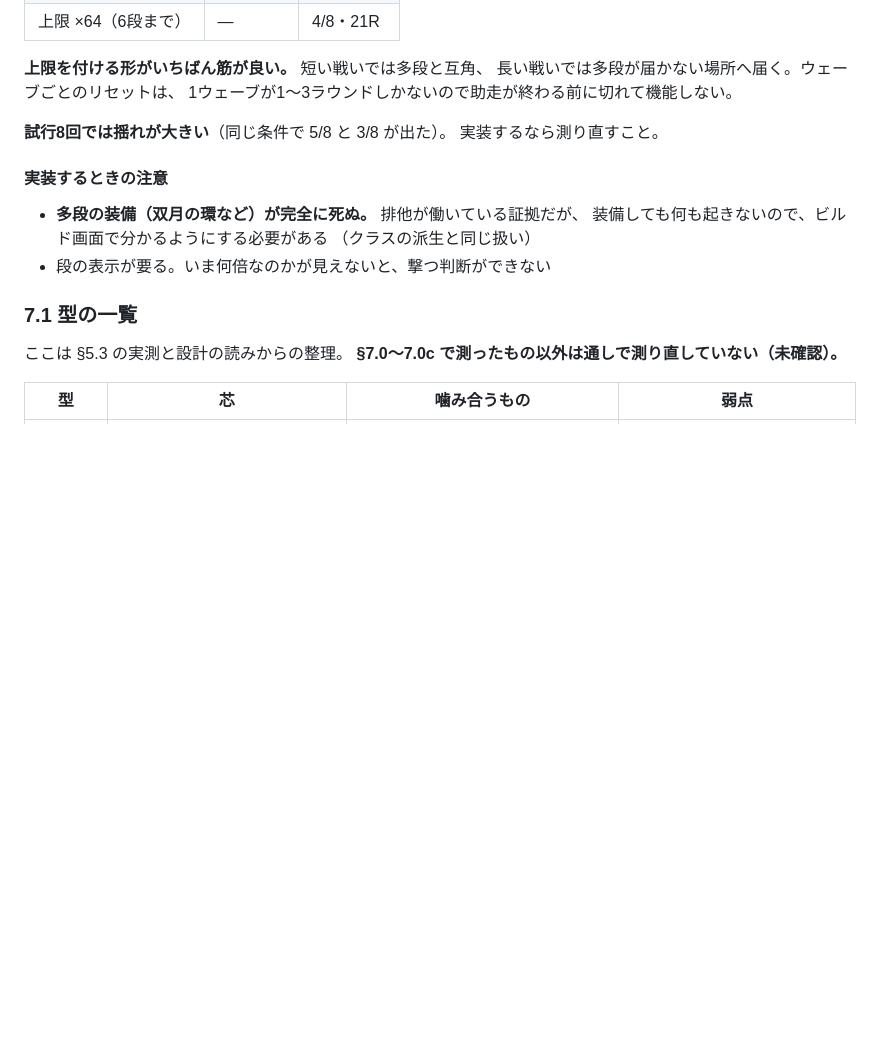
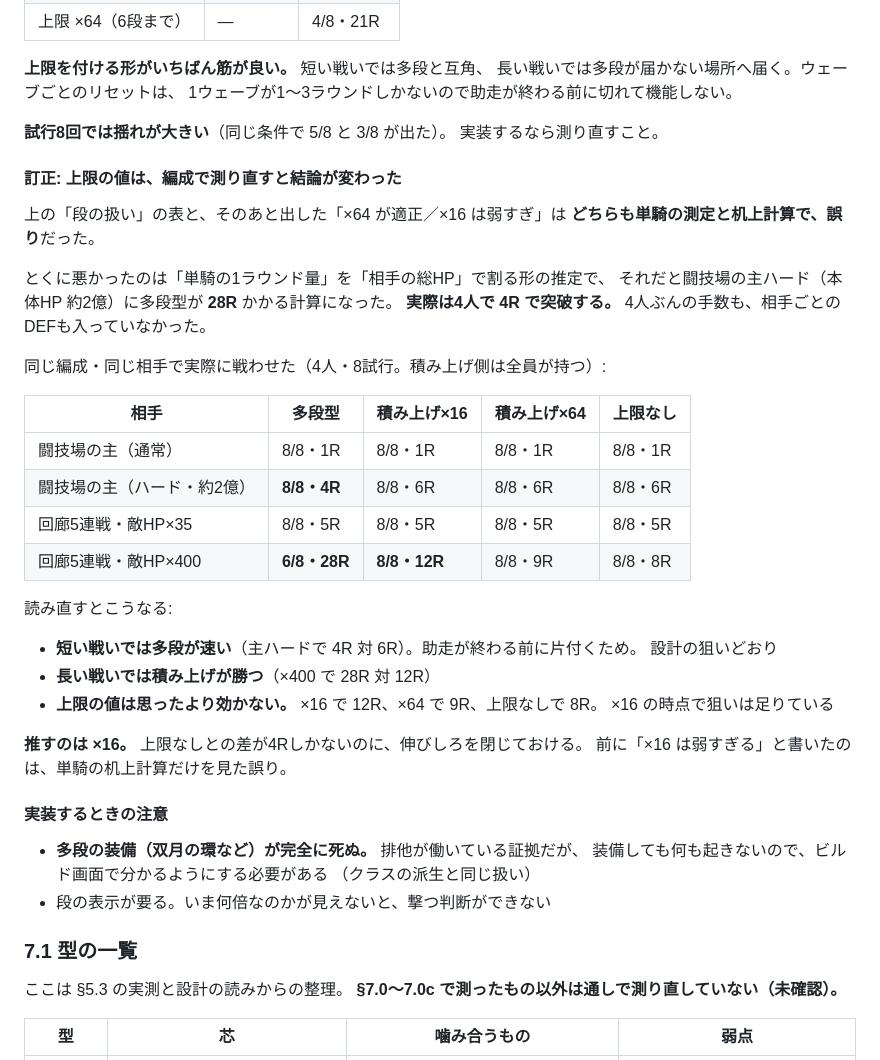
Before and after one commit to fcqsn296/hack-slash_RPG, a Markdown page: docs/強いビルドの組み方.md, the part around the change. Drawn GitHub-style; blank space fills up the shorter version.

Commit message:
訂正: 積み上げ型の上限は編成で測り直すと ×16 で足りる
試遊からの指摘「闘技場の主ハードは現状の多段型で時間切れ前に討伐できているので
計測がおかしいのでは」。そのとおりだった。

前に出した「多段×4 は2億に28Rかかる」は、単騎の1ラウンド量を相手の総HPで割った
机上計算で、4人ぶんの手数も相手ごとのDEFも入っていなかった。実際は4人で4R突破する。
「段の扱い」の表（単騎8試行）と、そこから導いた「×64が適正／×16は弱すぎ」も
同じ誤りの上に立っていた。

同じ編成・同じ相手で実際に戦わせ直した（4人・8試行）:
  闘技場の主 通常        多段 8/8 1R  ／ ×16 1R ／ ×64 1R ／ 上限なし 1R
  闘技場の主 ハード(約2億) 多段 8/8 4R  ／ ×16 6R ／ ×64 6R ／ 上限なし 6R
  回廊5連戦 敵HP×35     多段 8/8 5R  ／ ×16 5R ／ ×64 5R ／ 上限なし 5R
  回廊5連戦 敵HP×400    多段 6/8 28R ／ ×16 12R ／ ×64 9R ／ 上限なし 8R

読み直すと:
  短い戦いでは多段が速い（主ハードで4R対6R）。助走が終わる前に片付くため。狙いどおり
  長い戦いでは積み上げが勝つ（×400で28R対12R）
  上限の値は思ったより効かない。×16で12R、×64で9R、上限なしで8R

推すのは ×16。上限なしとの差が4Rしかないのに伸びしろを閉じておける。

Co-Authored-By: Claude Opus 5 <noreply@anthropic.com>

```diff
--- a/docs/強いビルドの組み方.md
+++ b/docs/強いビルドの組み方.md
@@ -945,6 +945,35 @@ engine の反応系（反撃・棘・火傷・出血）は全部これに当た
 **試行8回では揺れが大きい**（同じ条件で 5/8 と 3/8 が出た）。
 実装するなら測り直すこと。
 
+#### 訂正: 上限の値は、編成で測り直すと結論が変わった
+
+上の「段の扱い」の表と、そのあと出した「×64 が適正／×16 は弱すぎ」は
+**どちらも単騎の測定と机上計算で、誤り**だった。
+
+とくに悪かったのは「単騎の1ラウンド量」を「相手の総HP」で割る形の推定で、
+それだと闘技場の主ハード（本体HP 約2億）に多段型が **28R** かかる計算になった。
+**実際は4人で 4R で突破する。** 4人ぶんの手数も、相手ごとのDEFも入っていなかった。
+
+同じ編成・同じ相手で実際に戦わせた（4人・8試行。積み上げ側は全員が持つ）:
+
+| 相手 | 多段型 | 積み上げ×16 | 積み上げ×64 | 上限なし |
+|---|---|---|---|---|
+| 闘技場の主（通常） | 8/8・1R | 8/8・1R | 8/8・1R | 8/8・1R |
+| 闘技場の主（ハード・約2億） | **8/8・4R** | 8/8・6R | 8/8・6R | 8/8・6R |
+| 回廊5連戦・敵HP×35 | 8/8・5R | 8/8・5R | 8/8・5R | 8/8・5R |
+| 回廊5連戦・敵HP×400 | **6/8・28R** | **8/8・12R** | 8/8・9R | 8/8・8R |
+
+読み直すとこうなる:
+
+- **短い戦いでは多段が速い**（主ハードで 4R 対 6R）。助走が終わる前に片付くため。
+  設計の狙いどおり
+- **長い戦いでは積み上げが勝つ**（×400 で 28R 対 12R）
+- **上限の値は思ったより効かない。** ×16 で 12R、×64 で 9R、上限なしで 8R。
+  ×16 の時点で狙いは足りている
+
+**推すのは ×16。** 上限なしとの差が4Rしかないのに、伸びしろを閉じておける。
+前に「×16 は弱すぎる」と書いたのは、単騎の机上計算だけを見た誤り。
+
 #### 実装するときの注意
 
 - **多段の装備（双月の環など）が完全に死ぬ。** 排他が働いている証拠だが、
```
